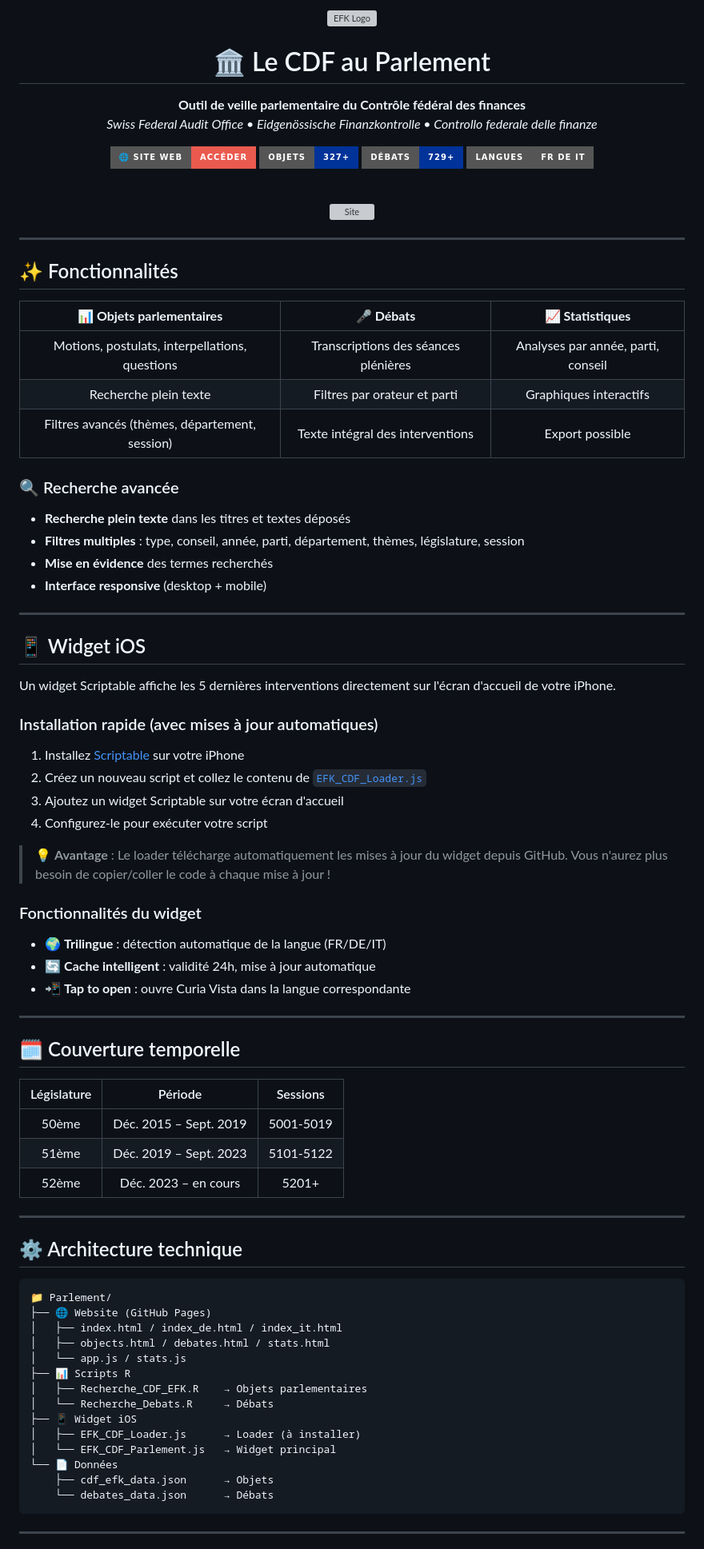
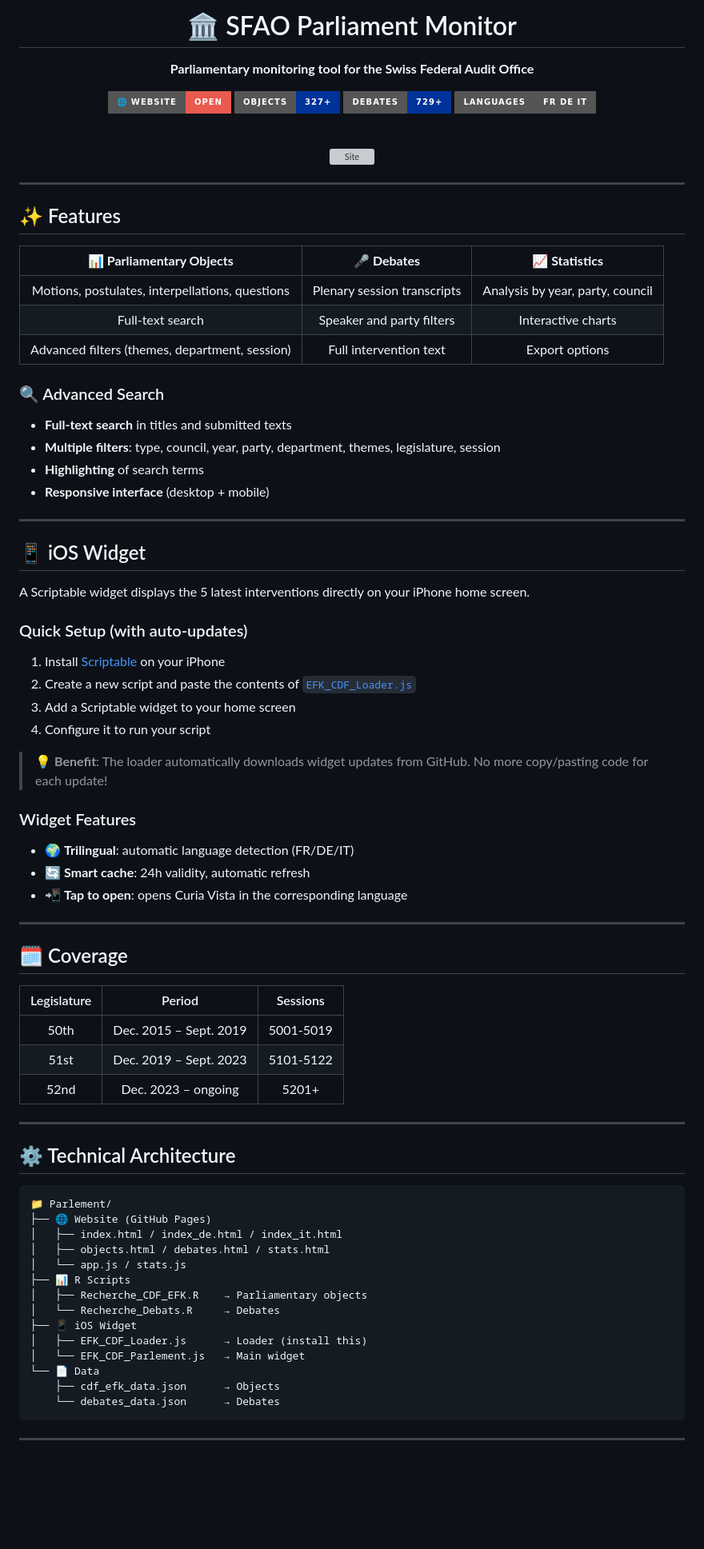
Before and after one commit to ArnaudBon20/EFK_CDF_Parlement, a Markdown page: README.md, the part around one of its changes. Shown at 80% size. Drawn GitHub-style; badges without logos; blank space fills up the shorter version; grey boxes are pictures that could not be loaded.

Commit message:
README: English only, remove logo

````diff
--- a/README.md
+++ b/README.md
@@ -1,21 +1,16 @@
-<p align="center">
-  <img src="https://www.efk.admin.ch/images/logo_efk.svg" alt="EFK Logo" width="120">
-</p>
-
-<h1 align="center">🏛️ Le CDF au Parlement</h1>
+<h1 align="center">🏛️ SFAO Parliament Monitor</h1>
 
 <p align="center">
-  <strong>Outil de veille parlementaire du Contrôle fédéral des finances</strong><br>
-  <em>Swiss Federal Audit Office • Eidgenössische Finanzkontrolle • Controllo federale delle finanze</em>
+  <strong>Parliamentary monitoring tool for the Swiss Federal Audit Office</strong>
 </p>
 
 <p align="center">
   <a href="https://efk-cdf-sfao.github.io/Parlement/">
-    <img src="https://img.shields.io/badge/🌐_Site_Web-Accéder-EA5A4F?style=for-the-badge" alt="Website">
+    <img src="https://img.shields.io/badge/🌐_Website-Open-EA5A4F?style=for-the-badge" alt="Website">
   </a>
-  <img src="https://img.shields.io/badge/Objets-327+-003399?style=for-the-badge" alt="Objects">
-  <img src="https://img.shields.io/badge/Débats-729+-003399?style=for-the-badge" alt="Debates">
-  <img src="https://img.shields.io/badge/Langues-FR_DE_IT-gray?style=for-the-badge" alt="Languages">
+  <img src="https://img.shields.io/badge/Objects-327+-003399?style=for-the-badge" alt="Objects">
+  <img src="https://img.shields.io/badge/Debates-729+-003399?style=for-the-badge" alt="Debates">
+  <img src="https://img.shields.io/badge/Languages-FR_DE_IT-gray?style=for-the-badge" alt="Languages">
 </p>
 
 <br>
@@ -26,53 +21,53 @@
 
 ---
 
-## ✨ Fonctionnalités
+## ✨ Features
 
-| 📊 **Objets parlementaires** | 🎤 **Débats** | 📈 **Statistiques** |
+| 📊 **Parliamentary Objects** | 🎤 **Debates** | 📈 **Statistics** |
 |:---:|:---:|:---:|
-| Motions, postulats, interpellations, questions | Transcriptions des séances plénières | Analyses par année, parti, conseil |
-| Recherche plein texte | Filtres par orateur et parti | Graphiques interactifs |
-| Filtres avancés (thèmes, département, session) | Texte intégral des interventions | Export possible |
+| Motions, postulates, interpellations, questions | Plenary session transcripts | Analysis by year, party, council |
+| Full-text search | Speaker and party filters | Interactive charts |
+| Advanced filters (themes, department, session) | Full intervention text | Export options |
 
-### 🔍 Recherche avancée
-- **Recherche plein texte** dans les titres et textes déposés
-- **Filtres multiples** : type, conseil, année, parti, département, thèmes, législature, session
-- **Mise en évidence** des termes recherchés
-- **Interface responsive** (desktop + mobile)
+### 🔍 Advanced Search
+- **Full-text search** in titles and submitted texts
+- **Multiple filters**: type, council, year, party, department, themes, legislature, session
+- **Highlighting** of search terms
+- **Responsive interface** (desktop + mobile)
 
 ---
 
-## 📱 Widget iOS
+## 📱 iOS Widget
 
-Un widget Scriptable affiche les 5 dernières interventions directement sur l'écran d'accueil de votre iPhone.
+A Scriptable widget displays the 5 latest interventions directly on your iPhone home screen.
 
-### Installation rapide (avec mises à jour automatiques)
+### Quick Setup (with auto-updates)
 
-1. Installez [Scriptable](https://apps.apple.com/app/scriptable/id1405459188) sur votre iPhone
-2. Créez un nouveau script et collez le contenu de [`EFK_CDF_Loader.js`](EFK_CDF_Loader.js)
-3. Ajoutez un widget Scriptable sur votre écran d'accueil
-4. Configurez-le pour exécuter votre script
+1. Install [Scriptable](https://apps.apple.com/app/scriptable/id1405459188) on your iPhone
+2. Create a new script and paste the contents of [`EFK_CDF_Loader.js`](EFK_CDF_Loader.js)
+3. Add a Scriptable widget to your home screen
+4. Configure it to run your script
 
-> 💡 **Avantage** : Le loader télécharge automatiquement les mises à jour du widget depuis GitHub. Vous n'aurez plus besoin de copier/coller le code à chaque mise à jour !
+> 💡 **Benefit**: The loader automatically downloads widget updates from GitHub. No more copy/pasting code for each update!
 
-### Fonctionnalités du widget
-- 🌍 **Trilingue** : détection automatique de la langue (FR/DE/IT)
-- 🔄 **Cache intelligent** : validité 24h, mise à jour automatique
-- 📲 **Tap to open** : ouvre Curia Vista dans la langue correspondante
+### Widget Features
+- 🌍 **Trilingual**: automatic language detection (FR/DE/IT)
+- 🔄 **Smart cache**: 24h validity, automatic refresh
+- 📲 **Tap to open**: opens Curia Vista in the corresponding language
 
 ---
 
-## 🗓️ Couverture temporelle
+## 🗓️ Coverage
 
-| Législature | Période | Sessions |
-|:-----------:|:-------:|:--------:|
-| 50ème | Déc. 2015 – Sept. 2019 | 5001-5019 |
-| 51ème | Déc. 2019 – Sept. 2023 | 5101-5122 |
-| 52ème | Déc. 2023 – en cours | 5201+ |
+| Legislature | Period | Sessions |
+|:-----------:|:------:|:--------:|
+| 50th | Dec. 2015 – Sept. 2019 | 5001-5019 |
+| 51st | Dec. 2019 – Sept. 2023 | 5101-5122 |
+| 52nd | Dec. 2023 – ongoing | 5201+ |
 
 ---
 
-## ⚙️ Architecture technique
+## ⚙️ Technical Architecture
 
 ```
 📁 Parlement/
@@ -80,15 +75,15 @@ Un widget Scriptable affiche les 5 dernières interventions directement sur l'é
 │   ├── index.html / index_de.html / index_it.html
 │   ├── objects.html / debates.html / stats.html
 │   └── app.js / stats.js
-├── 📊 Scripts R
-│   ├── Recherche_CDF_EFK.R    → Objets parlementaires
-│   └── Recherche_Debats.R     → Débats
-├── 📱 Widget iOS
-│   ├── EFK_CDF_Loader.js      → Loader (à installer)
-│   └── EFK_CDF_Parlement.js   → Widget principal
-└── 📄 Données
-    ├── cdf_efk_data.json      → Objets
-    └── debates_data.json      → Débats
+├── 📊 R Scripts
+│   ├── Recherche_CDF_EFK.R    → Parliamentary objects
+│   └── Recherche_Debats.R     → Debates
+├── 📱 iOS Widget
+│   ├── EFK_CDF_Loader.js      → Loader (install this)
+│   └── EFK_CDF_Parlement.js   → Main widget
+└── 📄 Data
+    ├── cdf_efk_data.json      → Objects
+    └── debates_data.json      → Debates
 ```
 
 ---
````
Also changed, not shown: other parts of README.md (+19 -19 lines).
